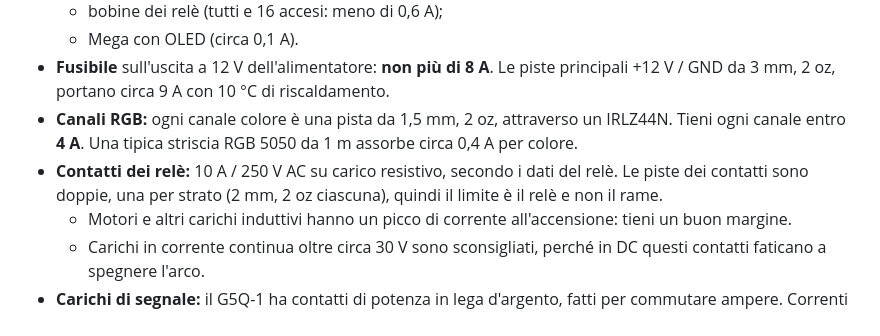
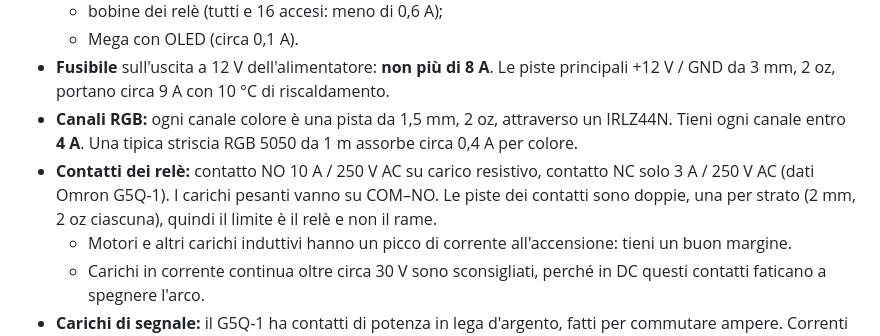
Before and after one commit to zanac/PSN-Presepe-2026, a Markdown page: README.it.md, the part around the change. GitHub-like rendering.

Commit message:
README: G5Q-1 NC contact is rated 3 A, not 10 A
Co-Authored-By: Claude Opus 5.5 <noreply@anthropic.com>
Claude-Session: https://claude.ai/code/session_01S57jeHAWREhchCq9pZcfbq

```diff
--- a/README.it.md
+++ b/README.it.md
@@ -169,7 +169,7 @@ Pin liberi: D9, D10, D13, D14–D19, D41–D43, D47, D48, A1–A15. D9, D10 e D1
   - Mega con OLED (circa 0,1 A).
 - **Fusibile** sull'uscita a 12 V dell'alimentatore: **non più di 8 A**. Le piste principali +12 V / GND da 3 mm, 2 oz, portano circa 9 A con 10 °C di riscaldamento.
 - **Canali RGB:** ogni canale colore è una pista da 1,5 mm, 2 oz, attraverso un IRLZ44N. Tieni ogni canale entro **4 A**. Una tipica striscia RGB 5050 da 1 m assorbe circa 0,4 A per colore.
-- **Contatti dei relè:** 10 A / 250 V AC su carico resistivo, secondo i dati del relè. Le piste dei contatti sono doppie, una per strato (2 mm, 2 oz ciascuna), quindi il limite è il relè e non il rame.
+- **Contatti dei relè:** contatto NO 10 A / 250 V AC su carico resistivo, contatto NC solo 3 A / 250 V AC (dati Omron G5Q-1). I carichi pesanti vanno su COM–NO. Le piste dei contatti sono doppie, una per strato (2 mm, 2 oz ciascuna), quindi il limite è il relè e non il rame.
   - Motori e altri carichi induttivi hanno un picco di corrente all'accensione: tieni un buon margine.
   - Carichi in corrente continua oltre circa 30 V sono sconsigliati, perché in DC questi contatti faticano a spegnere l'arco.
 - **Carichi di segnale:** il G5Q-1 ha contatti di potenza in lega d'argento, fatti per commutare ampere. Correnti molto piccole, come gli ingressi logici (pochi mA), non vengono commutate in modo affidabile. Per quelle usa un relè di segnale con contatti dorati; il carico minimo è nel datasheet Omron.
```
Also changed, not shown: README.md (+1 -1 lines).
